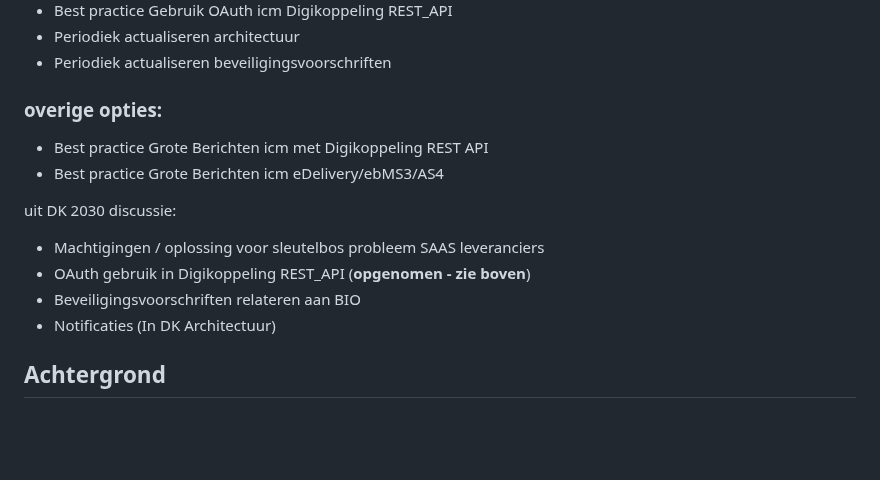
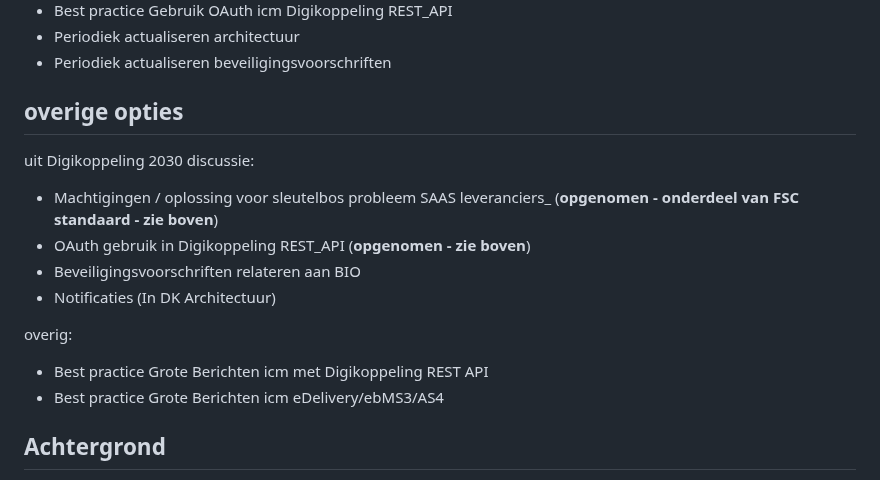
Before and after one commit to Logius-standaarden/Digikoppeling-Algemeen, a Markdown page: Digikoppeling_Roadmap_2024_2025.md, the part around one of its changes. GitHub-like rendering; blank space fills up the shorter version.

```diff
--- a/Digikoppeling_Roadmap_2024_2025.md
+++ b/Digikoppeling_Roadmap_2024_2025.md
@@ -10,15 +10,17 @@ __Concept__
 *  Periodiek actualiseren architectuur
 *  Periodiek actualiseren beveiligingsvoorschriften
 
-### overige opties:
-*  Best practice Grote Berichten icm met Digikoppeling REST API
-*  Best practice Grote Berichten icm eDelivery/ebMS3/AS4
+## overige opties
 
-uit DK 2030 discussie:
-* Machtigingen / oplossing voor sleutelbos probleem SAAS leveranciers
+uit Digikoppeling 2030 discussie:
+* Machtigingen / oplossing voor sleutelbos probleem SAAS leveranciers_ (__opgenomen - onderdeel van FSC standaard - zie boven__)
 * OAuth gebruik in Digikoppeling REST_API (__opgenomen - zie boven__)
 * Beveiligingsvoorschriften relateren aan BIO
 * Notificaties (In DK Architectuur)
+
+overig:
+* Best practice Grote Berichten icm met Digikoppeling REST API
+* Best practice Grote Berichten icm eDelivery/ebMS3/AS4
 
 
 ## Achtergrond
```
Also changed, not shown: other parts of Digikoppeling_Roadmap_2024_2025.md (+24 -7 lines).
